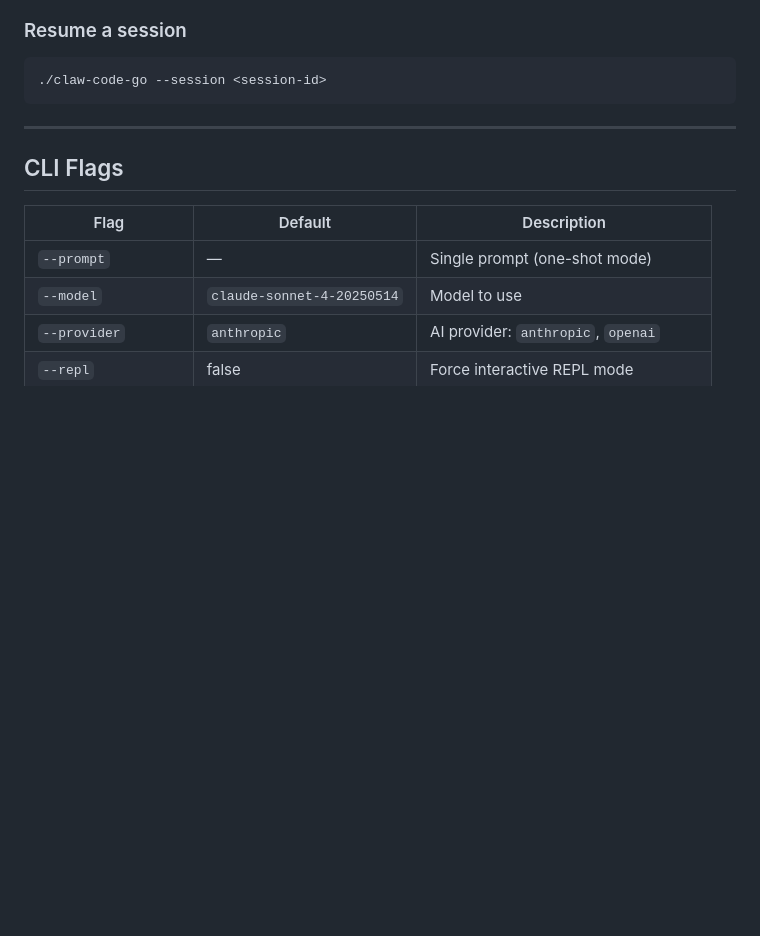
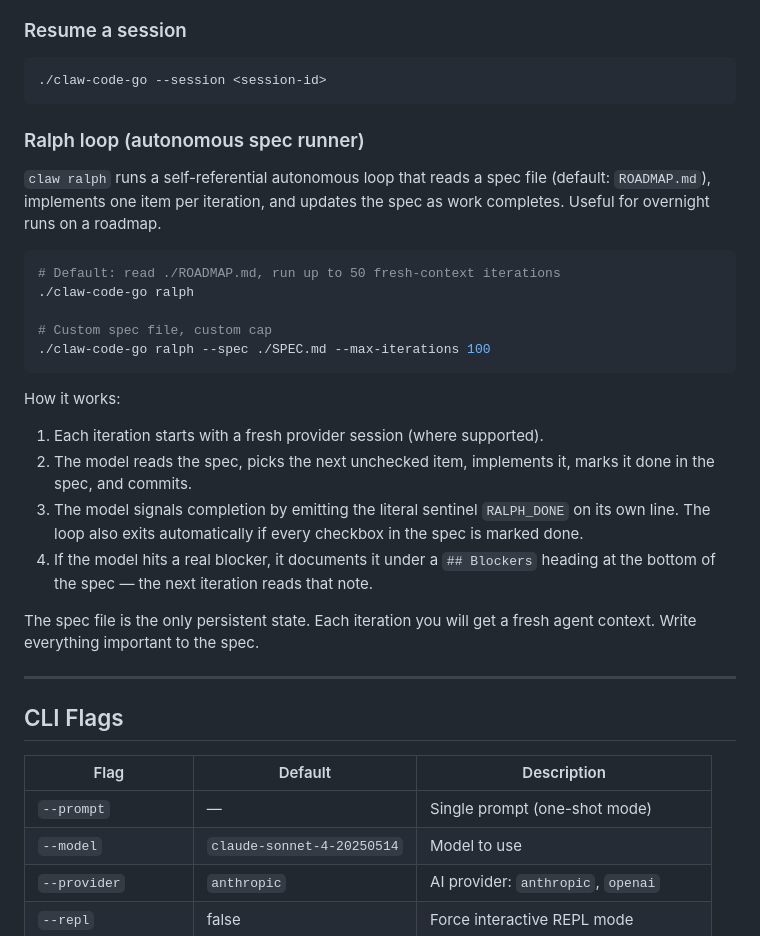
Before and after one commit to Chaim12345/claw-code-go-fork, a Markdown page: README.md, the part around the change. GitHub-like rendering; blank space fills up the shorter version.

Commit message:
docs: add Ralph loop section to README
Documents the new 'claw ralph' subcommand: how to invoke it, the
iteration model, completion signals (sentinel + spec completeness), and
the blocker convention.

````diff
--- a/README.md
+++ b/README.md
@@ -148,6 +148,33 @@ Credentials are saved to `~/.claw-code/credentials/` and reused automatically on
 ./claw-code-go --session <session-id>
 ```
 
+### Ralph loop (autonomous spec runner)
+
+`claw ralph` runs a self-referential autonomous loop that reads a spec file
+(default: `ROADMAP.md`), implements one item per iteration, and updates the
+spec as work completes. Useful for overnight runs on a roadmap.
+
+```sh
+# Default: read ./ROADMAP.md, run up to 50 fresh-context iterations
+./claw-code-go ralph
+
+# Custom spec file, custom cap
+./claw-code-go ralph --spec ./SPEC.md --max-iterations 100
+```
+
+How it works:
+1. Each iteration starts with a fresh provider session (where supported).
+2. The model reads the spec, picks the next unchecked item, implements it,
+   marks it done in the spec, and commits.
+3. The model signals completion by emitting the literal sentinel
+   `RALPH_DONE` on its own line. The loop also exits automatically if every
+   checkbox in the spec is marked done.
+4. If the model hits a real blocker, it documents it under a `## Blockers`
+   heading at the bottom of the spec — the next iteration reads that note.
+
+The spec file is the only persistent state. Each iteration you will get a
+fresh agent context. Write everything important to the spec.
+
 ---
 
 ## CLI Flags
````
